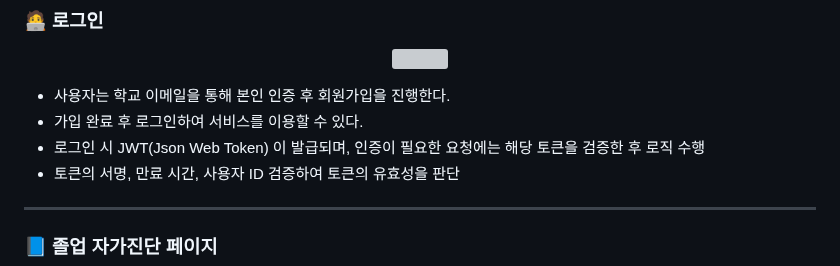
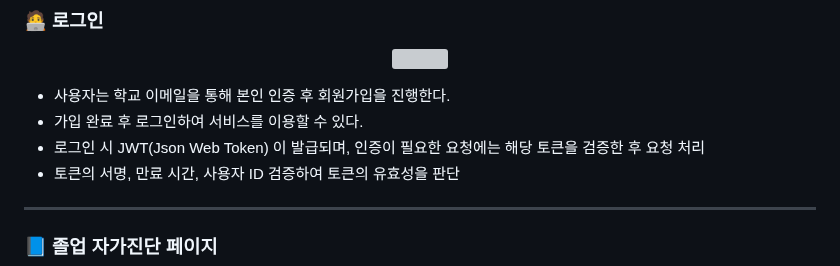
Before and after one commit to wtgs9817/Capstone-Design, a Markdown page: README.md, the part around the change. GitHub-like rendering; grey boxes are pictures that could not be loaded.

```diff
--- a/README.md
+++ b/README.md
@@ -142,7 +142,7 @@ https://www.notion.so/215093794d9780af93a5c95188562951?v=215093794d978017b619000
 
 - 사용자는 학교 이메일을 통해 본인 인증 후 회원가입을 진행한다.
 - 가입 완료 후 로그인하여 서비스를 이용할 수 있다.
-- 로그인 시 JWT(Json Web Token) 이 발급되며, 인증이 필요한 요청에는 해당 토큰을 검증한 후 로직 수행
+- 로그인 시 JWT(Json Web Token) 이 발급되며, 인증이 필요한 요청에는 해당 토큰을 검증한 후 요청 처리
 - 토큰의 서명, 만료 시간, 사용자 ID 검증하여 토큰의 유효성을 판단
 
 ---
```
